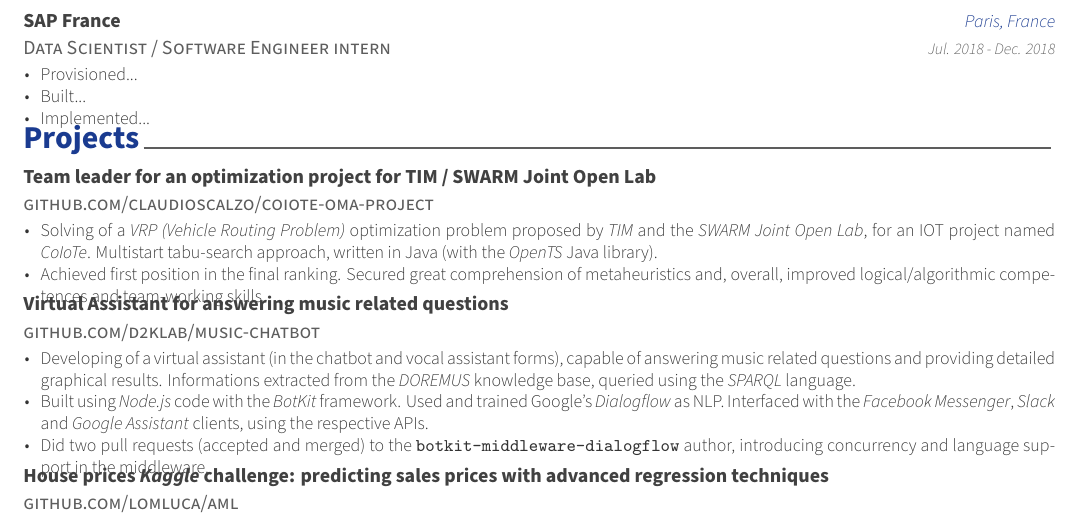
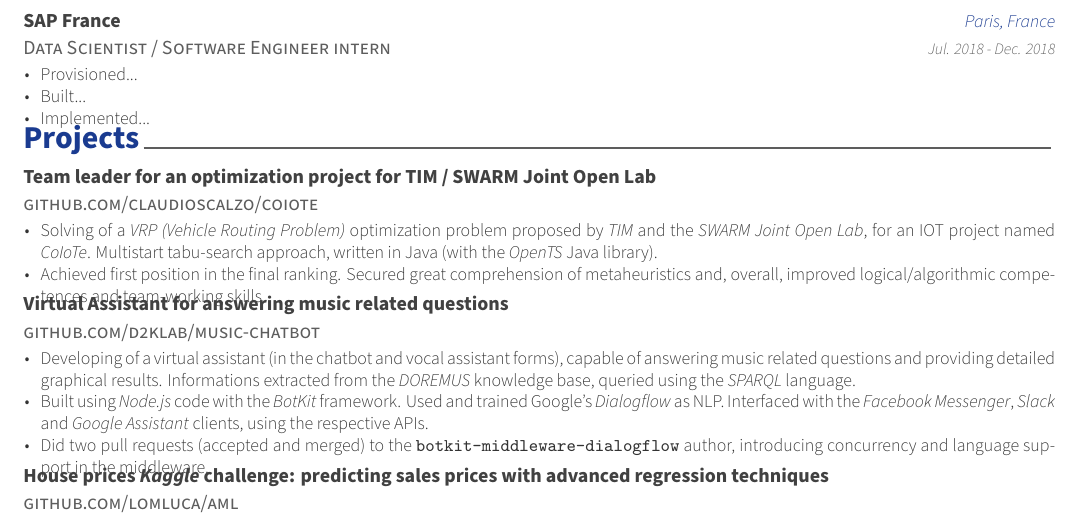
Before and after one commit to claudioscalzo/cv, a LaTeX CV (cv.tex, which reads resume/projects.tex): part of the page, cut so that both start at the same text. Compiled offline with XeLaTeX.

Commit message:
Updated CoIoTe project URL.

```diff
--- a/resume/projects.tex
+++ b/resume/projects.tex
@@ -17,7 +17,7 @@
 
 %---------------------------------------------------------
 	\cvproj
-		{\href{https://github.com/claudioscalzo/coiote-oma-project}{github.com/claudioscalzo/coiote-oma-project}}
+		{\href{https://github.com/claudioscalzo/coiote}{github.com/claudioscalzo/coiote}}
 		{Team leader for an optimization project for TIM / SWARM Joint Open Lab}
 		{}
 		{}
```
Also changed, not shown: cv.pdf, 1 other file.
